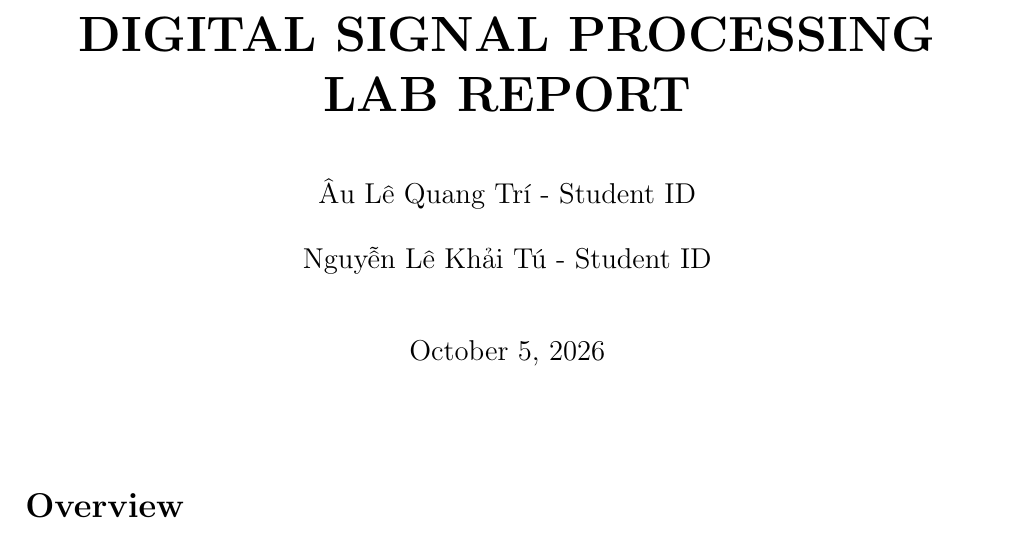
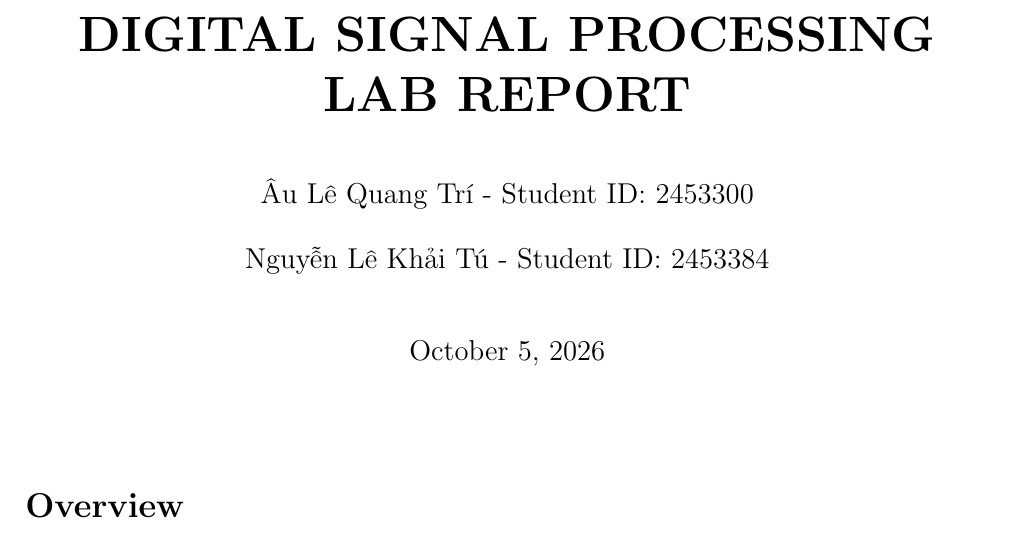
Before and after one commit to aulequangtri/signal_scilab, a LaTeX document (report.tex): part of page 1 of 11, cut so that both start at the same text. Compiled offline with pdfLaTeX.

Commit message:
Update student names and IDs in report

```diff
--- a/report.tex
+++ b/report.tex
@@ -11,8 +11,8 @@
 
     \huge\textbf{DIGITAL SIGNAL PROCESSING LAB REPORT}\\[1cm]
 
-    \large Âu Lê Quang Trí - Student ID\\[0.5cm]
-    \large Nguyễn Lê Khải Tú - Student ID\\[1cm]
+    \large Âu Lê Quang Trí - Student ID: 2453300\\[0.5cm]
+    \large Nguyễn Lê Khải Tú - Student ID: 2453384\\[1cm]
 
     \large \today\\[2cm]
 \end{center}
```
Also changed, not shown: report.pdf.
